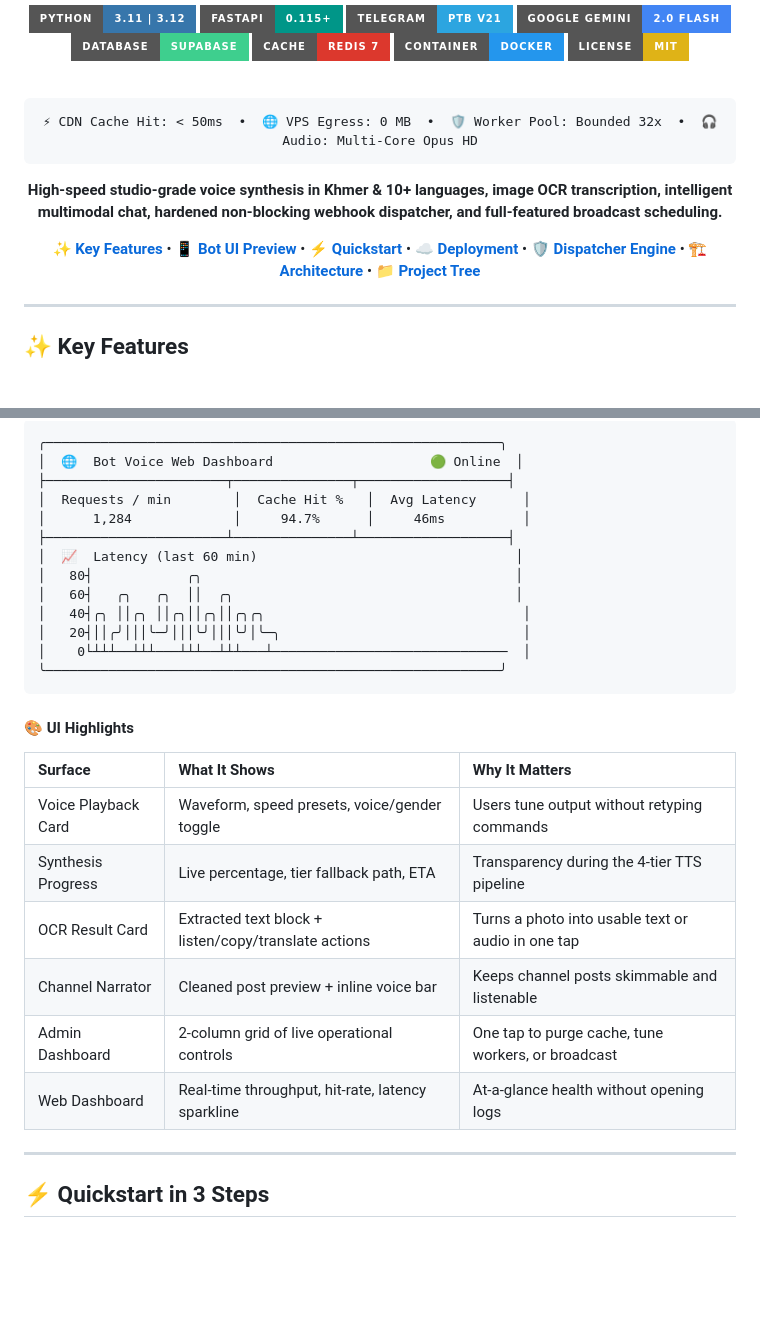
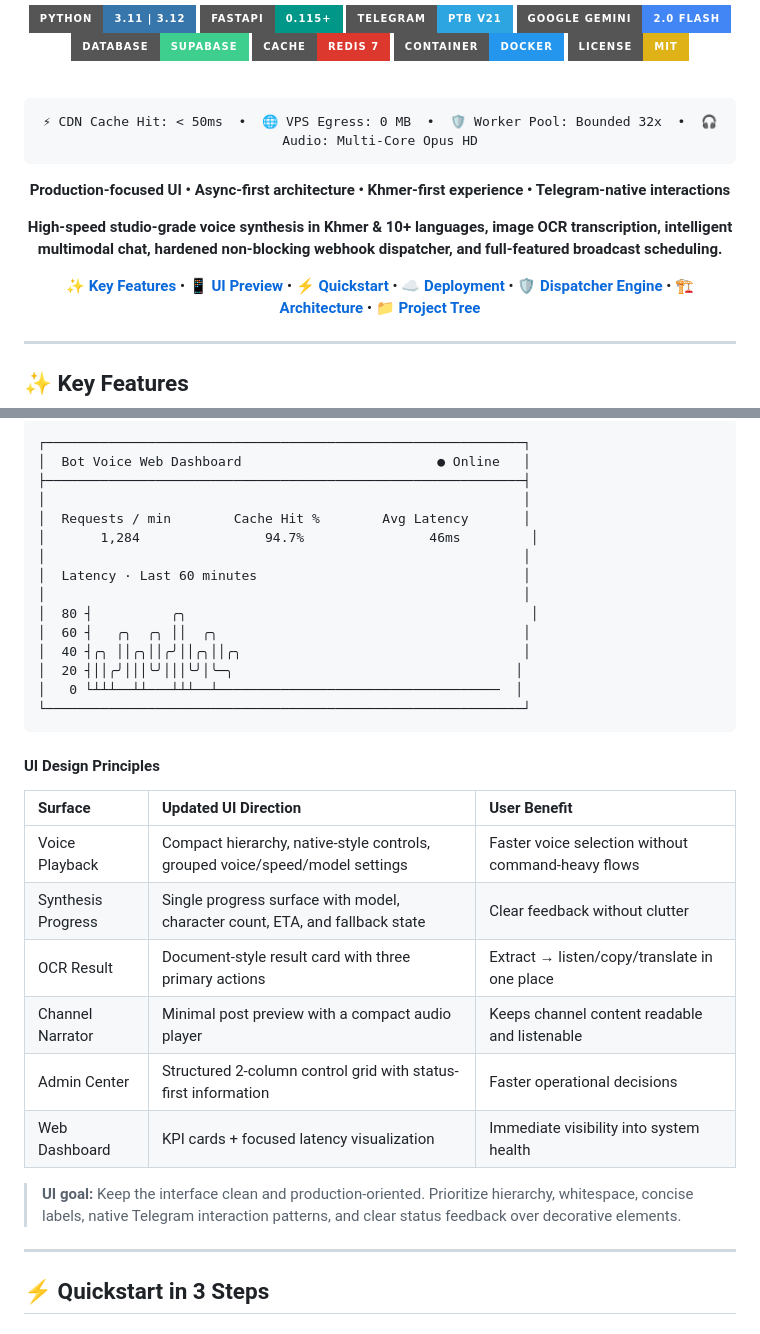
Before and after one commit to Heng-zm/bot-voice, a Markdown page: README.md, 2 parts joined by grey strips. GitHub-like rendering; badges without logos; blank space fills up the shorter version.

````diff
--- a/README.md
+++ b/README.md
@@ -19,12 +19,16 @@
 ```
 
 <p align="center">
+  <b>Production-focused UI • Async-first architecture • Khmer-first experience • Telegram-native interactions</b>
+</p>
+
+<p align="center">
   <b>High-speed studio-grade voice synthesis in Khmer & 10+ languages, image OCR transcription, intelligent multimodal chat, hardened non-blocking webhook dispatcher, and full-featured broadcast scheduling.</b>
 </p>
 
 <p align="center">
   <a href="#-key-features"><b>✨ Key Features</b></a> •
-  <a href="#-telegram-ui-experience-preview"><b>📱 Bot UI Preview</b></a> •
+  <a href="#-telegram-ui-experience-preview"><b>📱 UI Preview</b></a> •
   <a href="#-quickstart-in-3-steps"><b>⚡ Quickstart</b></a> •
   <a href="#-easy-server-deployment"><b>☁️ Deployment</b></a> •
   <a href="#-telegram-dispatcher--performance-architecture"><b>🛡️ Dispatcher Engine</b></a> •
@@ -137,30 +152,34 @@ A tour of the polished, interactive surfaces Bot Voice presents across private c
 
-```
-╭──────────────────────────────────────────────────────────╮
-│  🌐  Bot Voice Web Dashboard                    🟢 Online  │
-├───────────────────────┬───────────────┬───────────────────┤
-│  Requests / min        │  Cache Hit %   │  Avg Latency      │
-│      1,284             │     94.7%      │     46ms          │
-├───────────────────────┴───────────────┴───────────────────┤
-│  📈  Latency (last 60 min)                                 │
-│   80┤            ╭╮                                        │
-│   60┤   ╭╮   ╭╮  ││  ╭╮                                    │
-│   40┤╭╮ ││╭╮ ││╭╮││╭╮││╭╮╭╮                                 │
-│   20┤││╭╯│││╰─╯│││╰╯│││╰╯│╰─╮                               │
-│    0└┴┴┴──┴┴┴───┴┴┴──┴┴┴───┴──────────────────────────────  │
-╰──────────────────────────────────────────────────────────╯
+```text
+┌─────────────────────────────────────────────────────────────┐
+│  Bot Voice Web Dashboard                         ● Online   │
+├─────────────────────────────────────────────────────────────┤
+│                                                             │
+│  Requests / min        Cache Hit %        Avg Latency       │
+│       1,284                94.7%                46ms         │
+│                                                             │
+│  Latency · Last 60 minutes                                  │
+│                                                             │
+│  80 ┤          ╭╮                                            │
+│  60 ┤   ╭╮  ╭╮ ││  ╭╮                                       │
+│  40 ┤╭╮ ││╭╮││╭╯││╭╮││╭╮                                    │
+│  20 ┤││╭╯│││╰╯│││╰╯│╰─╮                                    │
+│   0 └┴┴┴──┴┴───┴┴┴──┴────────────────────────────────────  │
+└─────────────────────────────────────────────────────────────┘
 ```
 
-#### 🎨 UI Highlights
+#### UI Design Principles
 
-| Surface | What It Shows | Why It Matters |
+| Surface | Updated UI Direction | User Benefit |
 | :--- | :--- | :--- |
-| Voice Playback Card | Waveform, speed presets, voice/gender toggle | Users tune output without retyping commands |
-| Synthesis Progress | Live percentage, tier fallback path, ETA | Transparency during the 4-tier TTS pipeline |
-| OCR Result Card | Extracted text block + listen/copy/translate actions | Turns a photo into usable text or audio in one tap |
-| Channel Narrator | Cleaned post preview + inline voice bar | Keeps channel posts skimmable and listenable |
-| Admin Dashboard | 2-column grid of live operational controls | One tap to purge cache, tune workers, or broadcast |
-| Web Dashboard | Real-time throughput, hit-rate, latency sparkline | At-a-glance health without opening logs |
+| Voice Playback | Compact hierarchy, native-style controls, grouped voice/speed/model settings | Faster voice selection without command-heavy flows |
+| Synthesis Progress | Single progress surface with model, character count, ETA, and fallback state | Clear feedback without clutter |
+| OCR Result | Document-style result card with three primary actions | Extract → listen/copy/translate in one place |
+| Channel Narrator | Minimal post preview with a compact audio player | Keeps channel content readable and listenable |
+| Admin Center | Structured 2-column control grid with status-first information | Faster operational decisions |
+| Web Dashboard | KPI cards + focused latency visualization | Immediate visibility into system health |
+
+> **UI goal:** Keep the interface clean and production-oriented. Prioritize hierarchy, whitespace, concise labels, native Telegram interaction patterns, and clear status feedback over decorative elements.
 
 ---
 
````
Also changed, not shown: other parts of README.md (+77 -66 lines).
